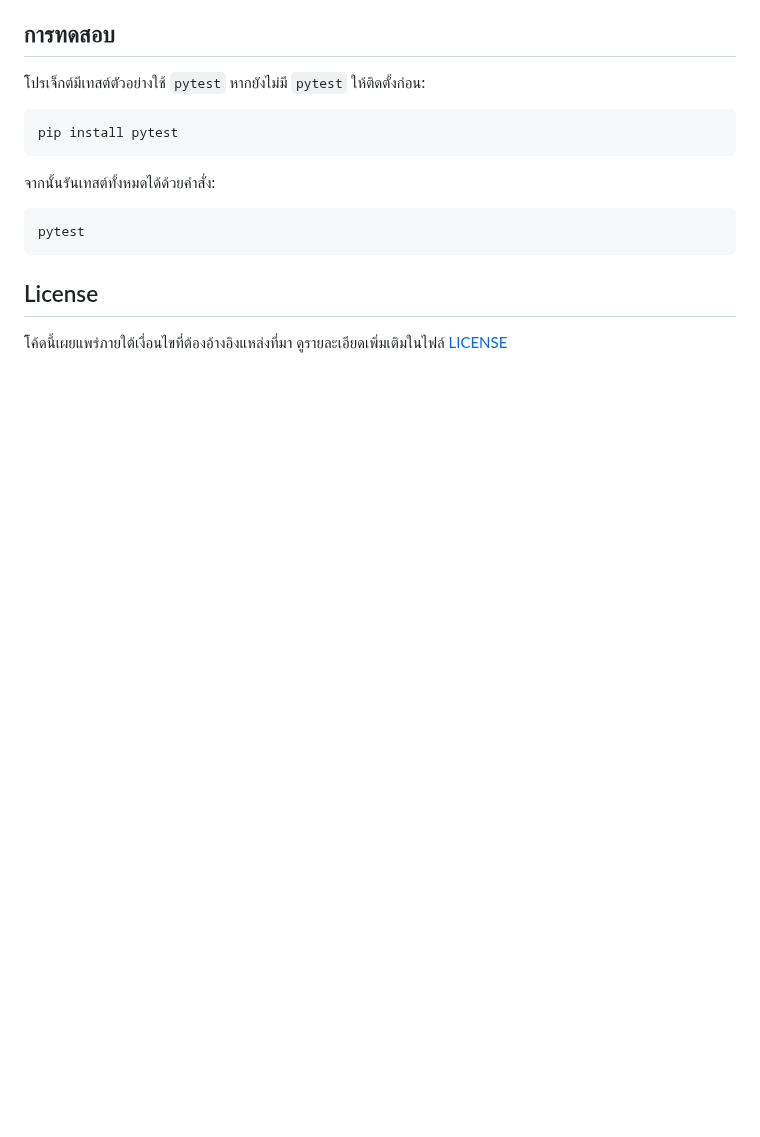
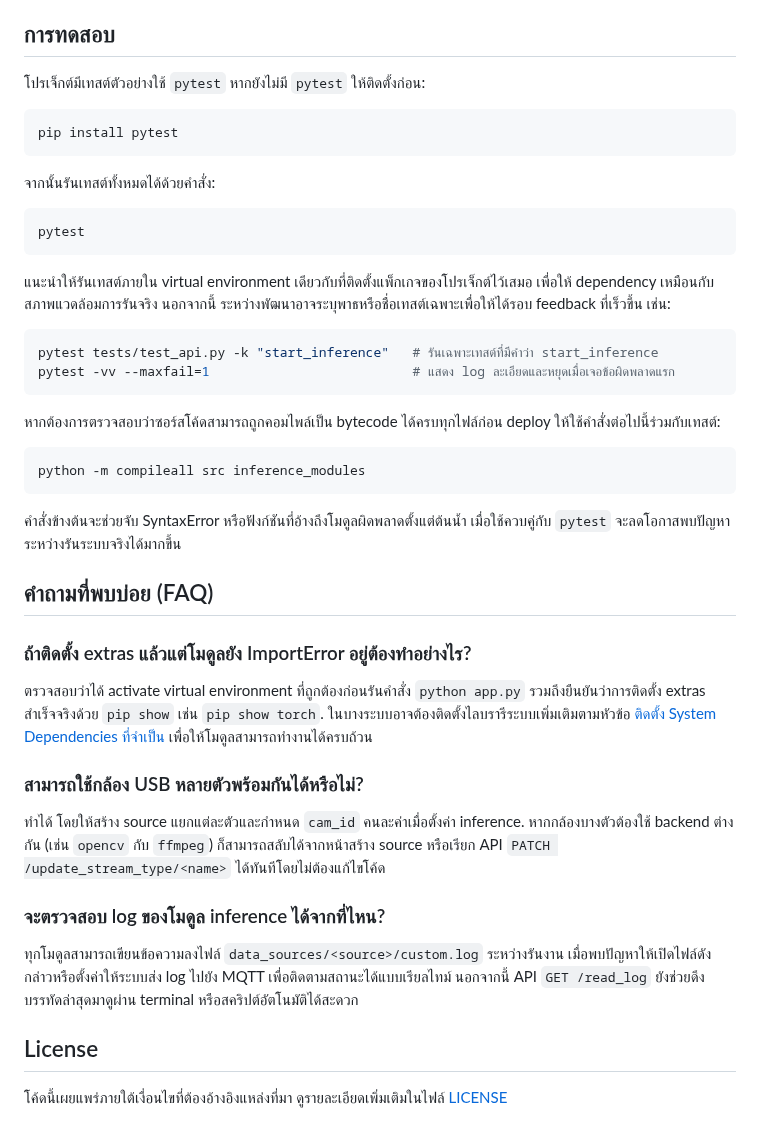
Before and after one commit to SMART-Sense-Industrial-Design/VisionROI, a Markdown page: README.md, the part around the change. Drawn GitHub-style; blank space fills up the shorter version.

Commit message:
docs: update testing guidance and faq

````diff
--- a/README.md
+++ b/README.md
@@ -589,6 +589,37 @@ pip install pytest
 pytest
 ```
 
+แนะนำให้รันเทสต์ภายใน virtual environment เดียวกับที่ติดตั้งแพ็กเกจของโปรเจ็กต์ไว้เสมอ เพื่อให้ dependency เหมือนกับสภาพแวดล้อมการรันจริง นอกจากนี้
+ระหว่างพัฒนาอาจระบุพาธหรือชื่อเทสต์เฉพาะเพื่อให้ได้รอบ feedback ที่เร็วขึ้น เช่น:
+
+```bash
+pytest tests/test_api.py -k "start_inference"   # รันเฉพาะเทสต์ที่มีคำว่า start_inference
+pytest -vv --maxfail=1                          # แสดง log ละเอียดและหยุดเมื่อเจอข้อผิดพลาดแรก
+```
+
+หากต้องการตรวจสอบว่าซอร์สโค้ดสามารถถูกคอมไพล์เป็น bytecode ได้ครบทุกไฟล์ก่อน deploy ให้ใช้คำสั่งต่อไปนี้ร่วมกับเทสต์:
+
+```bash
+python -m compileall src inference_modules
+```
+
+คำสั่งข้างต้นจะช่วยจับ SyntaxError หรือฟังก์ชันที่อ้างถึงโมดูลผิดพลาดตั้งแต่ต้นน้ำ เมื่อใช้ควบคู่กับ `pytest` จะลดโอกาสพบปัญหาระหว่างรันระบบจริงได้มากขึ้น
+
+## คำถามที่พบบ่อย (FAQ)
+
+### ถ้าติดตั้ง extras แล้วแต่โมดูลยัง ImportError อยู่ต้องทำอย่างไร?
+ตรวจสอบว่าได้ activate virtual environment ที่ถูกต้องก่อนรันคำสั่ง `python app.py` รวมถึงยืนยันว่าการติดตั้ง extras สำเร็จจริงด้วย `pip show` เช่น
+`pip show torch`. ในบางระบบอาจต้องติดตั้งไลบรารีระบบเพิ่มเติมตามหัวข้อ [ติดตั้ง System Dependencies ที่จำเป็น](#ติดตั้ง-system-dependencies-ที่จำเป็น)
+เพื่อให้โมดูลสามารถทำงานได้ครบถ้วน
+
+### สามารถใช้กล้อง USB หลายตัวพร้อมกันได้หรือไม่?
+ทำได้ โดยให้สร้าง source แยกแต่ละตัวและกำหนด `cam_id` คนละค่าเมื่อตั้งค่า inference. หากกล้องบางตัวต้องใช้ backend ต่างกัน (เช่น `opencv` กับ
+`ffmpeg`) ก็สามารถสลับได้จากหน้าสร้าง source หรือเรียก API `PATCH /update_stream_type/<name>` ได้ทันทีโดยไม่ต้องแก้ไขโค้ด
+
+### จะตรวจสอบ log ของโมดูล inference ได้จากที่ไหน?
+ทุกโมดูลสามารถเขียนข้อความลงไฟล์ `data_sources/<source>/custom.log` ระหว่างรันงาน เมื่อพบปัญหาให้เปิดไฟล์ดังกล่าวหรือตั้งค่าให้ระบบส่ง log ไปยัง MQTT
+เพื่อติดตามสถานะได้แบบเรียลไทม์ นอกจากนี้ API `GET /read_log` ยังช่วยดึงบรรทัดล่าสุดมาดูผ่าน terminal หรือสคริปต์อัตโนมัติได้สะดวก
+
 ## License
 
 โค้ดนี้เผยแพร่ภายใต้เงื่อนไขที่ต้องอ้างอิงแหล่งที่มา ดูรายละเอียดเพิ่มเติมในไฟล์ [LICENSE](LICENSE)
````
